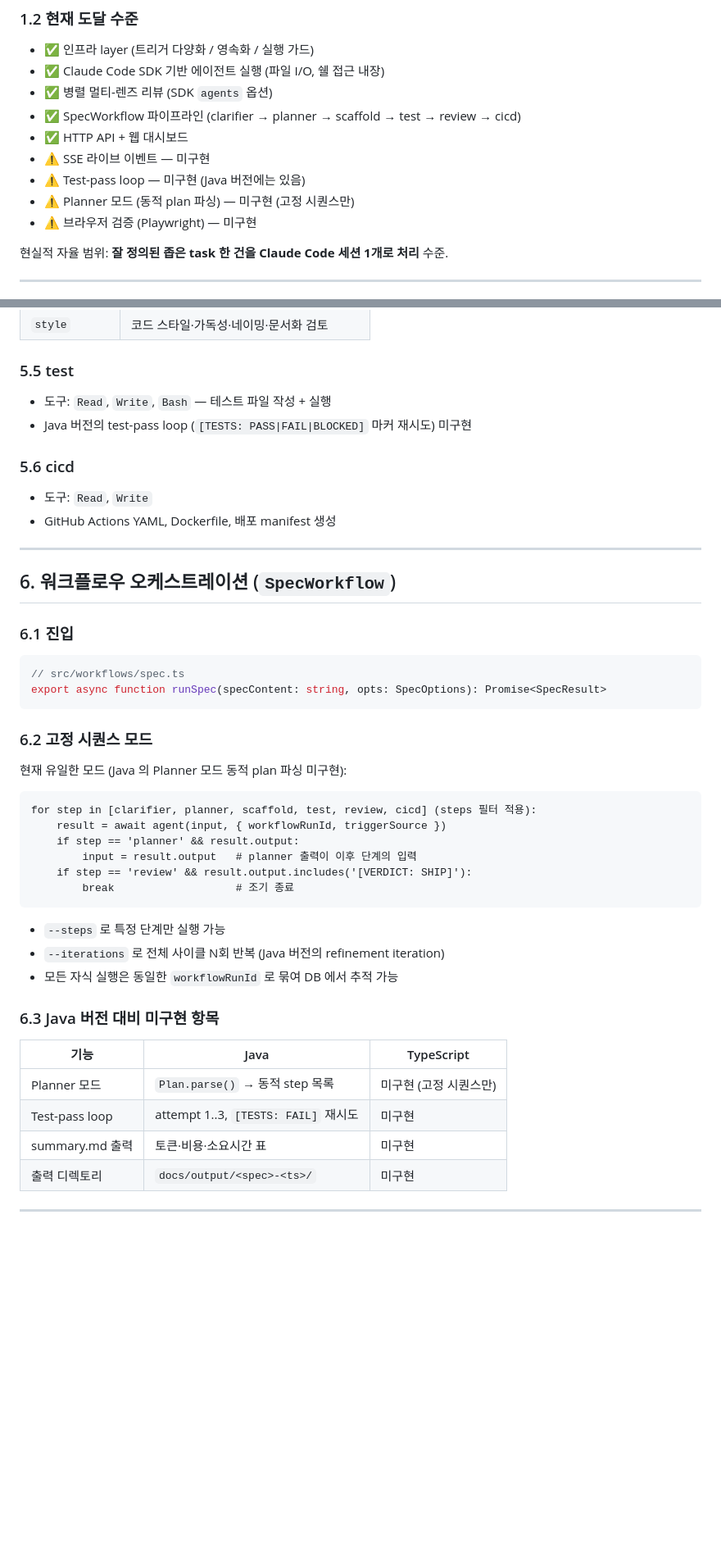
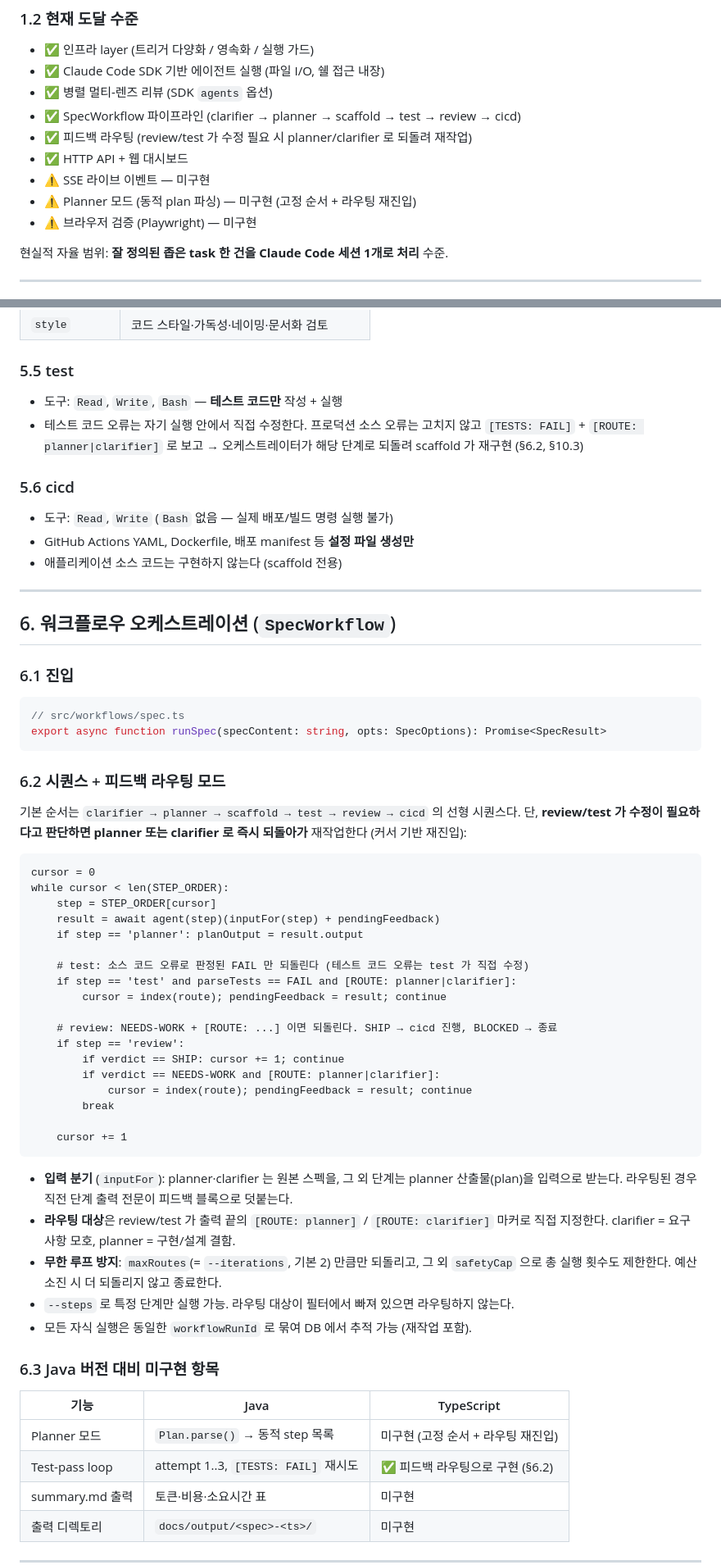
Before and after one commit to havegrit/auto-dev-ts, a Markdown page: docs/ARCHITECTURE.md, 2 parts joined by grey strips. Shown at 82% size. GitHub-like rendering; blank space fills up the shorter version.

Commit message:
docs: document agent role boundaries and feedback routing
§5.0 에 구현 권한 정책 표를, §6.2/§10.3 에 review·test 피드백 라우팅 제어
흐름을 추가하고, test-pass loop 미구현 등 낡은 항목을 갱신했다.

````diff
--- a/docs/ARCHITECTURE.md
+++ b/docs/ARCHITECTURE.md
@@ -28,10 +28,10 @@
 - ✅ Claude Code SDK 기반 에이전트 실행 (파일 I/O, 쉘 접근 내장)
 - ✅ 병렬 멀티-렌즈 리뷰 (SDK `agents` 옵션)
 - ✅ SpecWorkflow 파이프라인 (clarifier → planner → scaffold → test → review → cicd)
+- ✅ 피드백 라우팅 (review/test 가 수정 필요 시 planner/clarifier 로 되돌려 재작업)
 - ✅ HTTP API + 웹 대시보드
 - ⚠️ SSE 라이브 이벤트 — 미구현
-- ⚠️ Test-pass loop — 미구현 (Java 버전에는 있음)
-- ⚠️ Planner 모드 (동적 plan 파싱) — 미구현 (고정 시퀀스만)
+- ⚠️ Planner 모드 (동적 plan 파싱) — 미구현 (고정 순서 + 라우팅 재진입)
 - ⚠️ 브라우저 검증 (Playwright) — 미구현
 
 현실적 자율 범위: **잘 정의된 좁은 task 한 건을 Claude Code 세션 1개로 처리** 수준.
@@ -269,13 +293,16 @@ Java 버전 대비 차이점:
 
 ### 5.5 test
 
-- 도구: `Read`, `Write`, `Bash` — 테스트 파일 작성 + 실행
-- Java 버전의 test-pass loop (`[TESTS: PASS|FAIL|BLOCKED]` 마커 재시도) 미구현
+- 도구: `Read`, `Write`, `Bash` — **테스트 코드만** 작성 + 실행
+- 테스트 코드 오류는 자기 실행 안에서 직접 수정한다. 프로덕션 소스 오류는 고치지 않고
+  `[TESTS: FAIL]` + `[ROUTE: planner|clarifier]` 로 보고 → 오케스트레이터가 해당
+  단계로 되돌려 scaffold 가 재구현 (§6.2, §10.3)
 
 ### 5.6 cicd
 
-- 도구: `Read`, `Write`
-- GitHub Actions YAML, Dockerfile, 배포 manifest 생성
+- 도구: `Read`, `Write` (`Bash` 없음 — 실제 배포/빌드 명령 실행 불가)
+- GitHub Actions YAML, Dockerfile, 배포 manifest 등 **설정 파일 생성만**
+- 애플리케이션 소스 코드는 구현하지 않는다 (scaffold 전용)
 
 ---
 
@@ -288,29 +315,49 @@ Java 버전 대비 차이점:
 export async function runSpec(specContent: string, opts: SpecOptions): Promise<SpecResult>
 ```
 
-### 6.2 고정 시퀀스 모드
+### 6.2 시퀀스 + 피드백 라우팅 모드
 
-현재 유일한 모드 (Java 의 Planner 모드 동적 plan 파싱 미구현):
+기본 순서는 `clarifier → planner → scaffold → test → review → cicd` 의 선형
+시퀀스다. 단, **review/test 가 수정이 필요하다고 판단하면 planner 또는 clarifier 로
+즉시 되돌아가** 재작업한다 (커서 기반 재진입):
 
 ```
-for step in [clarifier, planner, scaffold, test, review, cicd] (steps 필터 적용):
-    result = await agent(input, { workflowRunId, triggerSource })
-    if step == 'planner' && result.output:
-        input = result.output   # planner 출력이 이후 단계의 입력
-    if step == 'review' && result.output.includes('[VERDICT: SHIP]'):
-        break                   # 조기 종료
+cursor = 0
+while cursor < len(STEP_ORDER):
+    step = STEP_ORDER[cursor]
+    result = await agent(step)(inputFor(step) + pendingFeedback)
+    if step == 'planner': planOutput = result.output
+
+    # test: 소스 코드 오류로 판정된 FAIL 만 되돌린다 (테스트 코드 오류는 test 가 직접 수정)
+    if step == 'test' and parseTests == FAIL and [ROUTE: planner|clarifier]:
+        cursor = index(route); pendingFeedback = result; continue
+
+    # review: NEEDS-WORK + [ROUTE: ...] 이면 되돌린다. SHIP → cicd 진행, BLOCKED → 종료
+    if step == 'review':
+        if verdict == SHIP: cursor += 1; continue
+        if verdict == NEEDS-WORK and [ROUTE: planner|clarifier]:
+            cursor = index(route); pendingFeedback = result; continue
+        break
+
+    cursor += 1
 ```
 
-- `--steps` 로 특정 단계만 실행 가능
-- `--iterations` 로 전체 사이클 N회 반복 (Java 버전의 refinement iteration)
-- 모든 자식 실행은 동일한 `workflowRunId` 로 묶여 DB 에서 추적 가능
+- **입력 분기** (`inputFor`): planner·clarifier 는 원본 스펙을, 그 외 단계는 planner
+  산출물(plan)을 입력으로 받는다. 라우팅된 경우 직전 단계 출력 전문이 피드백 블록으로
+  덧붙는다.
+- **라우팅 대상**은 review/test 가 출력 끝의 `[ROUTE: planner]` / `[ROUTE: clarifier]`
+  마커로 직접 지정한다. clarifier = 요구사항 모호, planner = 구현/설계 결함.
+- **무한 루프 방지**: `maxRoutes`(= `--iterations`, 기본 2) 만큼만 되돌리고, 그 외
+  `safetyCap` 으로 총 실행 횟수도 제한한다. 예산 소진 시 더 되돌리지 않고 종료한다.
+- `--steps` 로 특정 단계만 실행 가능. 라우팅 대상이 필터에서 빠져 있으면 라우팅하지 않는다.
+- 모든 자식 실행은 동일한 `workflowRunId` 로 묶여 DB 에서 추적 가능 (재작업 포함).
 
 ### 6.3 Java 버전 대비 미구현 항목
 
 | 기능 | Java | TypeScript |
 |---|---|---|
-| Planner 모드 | `Plan.parse()` → 동적 step 목록 | 미구현 (고정 시퀀스만) |
-| Test-pass loop | attempt 1..3, `[TESTS: FAIL]` 재시도 | 미구현 |
+| Planner 모드 | `Plan.parse()` → 동적 step 목록 | 미구현 (고정 순서 + 라우팅 재진입) |
+| Test-pass loop | attempt 1..3, `[TESTS: FAIL]` 재시도 | ✅ 피드백 라우팅으로 구현 (§6.2) |
 | summary.md 출력 | 토큰·비용·소요시간 표 | 미구현 |
 | 출력 디렉토리 | `docs/output/<spec>-<ts>/` | 미구현 |
 
````
Also changed, not shown: other parts of docs/ARCHITECTURE.md (+40 -8 lines).
